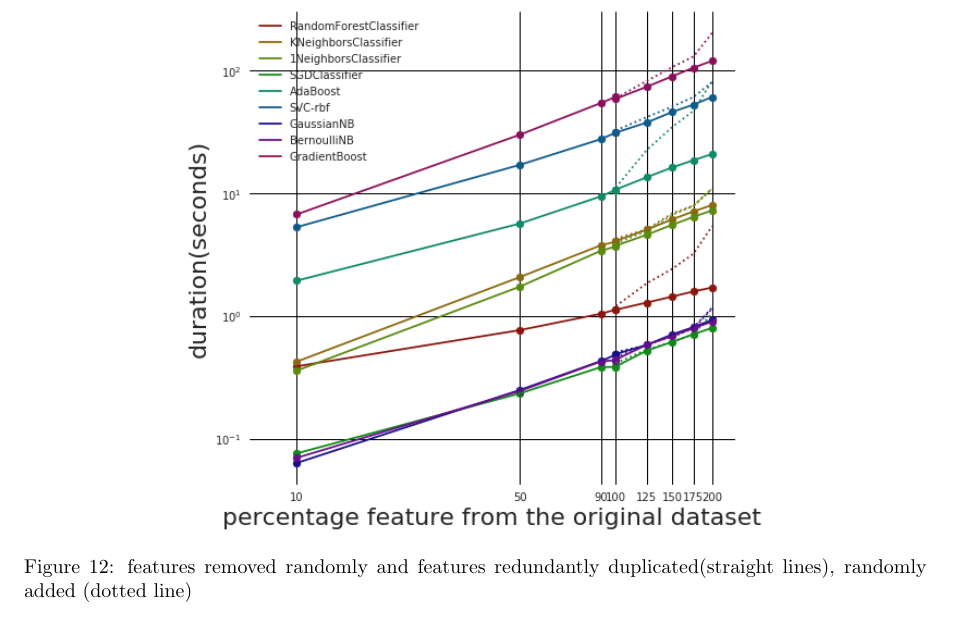
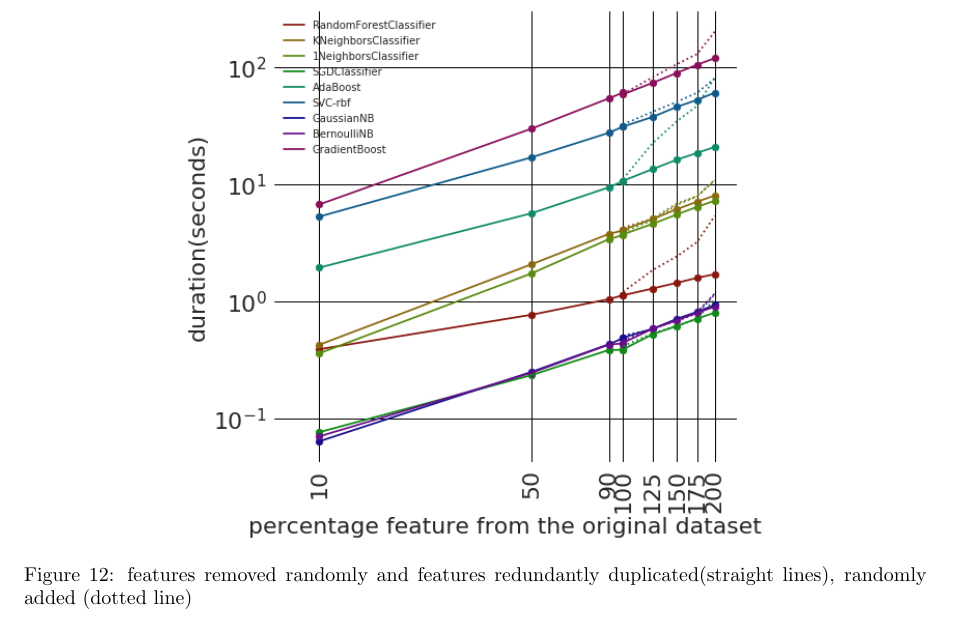
Before and after one commit to lieeuwos/Primitive_annotations, a LaTeX document (doc/main.tex): part of page 23 of 55, cut so that both start at the same text. Compiled offline with pdfLaTeX.

Commit message:
Fixed legend size finally

```diff
--- a/doc/main.tex
+++ b/doc/main.tex
@@ -691,7 +691,7 @@ Most classifiers paint a clear picture in the results. Removing features has mor
 	\centering
 	\includegraphics[
 	width=0.65\textwidth
-	]{images/scalability/FeatManLog.png}
+	]{images/scalability/FeatManLog2.png}
 	\caption{features removed randomly and features redundantly duplicated(straight lines), randomly added (dotted line) }
 	\label{fig:FeatManLog}
 \end{figure}
```
Also changed, not shown: doc/images/appendix/FeatAddDupRand.png, doc/images/appendix/FeatAddDupRandPred.png, doc/images/appendix/FeatAddDupRandPredClass.png, doc/images/scalability/FeatAddDupRand.png, doc/images/scalability/FeatAddDupRandClass.png, doc/images/scalability/FeatAddDupRandPred.png, doc/images/scalability/FeatAddDupRandSlope.png, doc/images/scalability/FeatCorImp.png, doc/images/scalability/FeatManSlope1Log.png, doc/images/scalability/FeatManSlopeLog.png, doc/images/scalability/FeatRemImp.png, doc/images/scalability/featManLog2.png (added).
